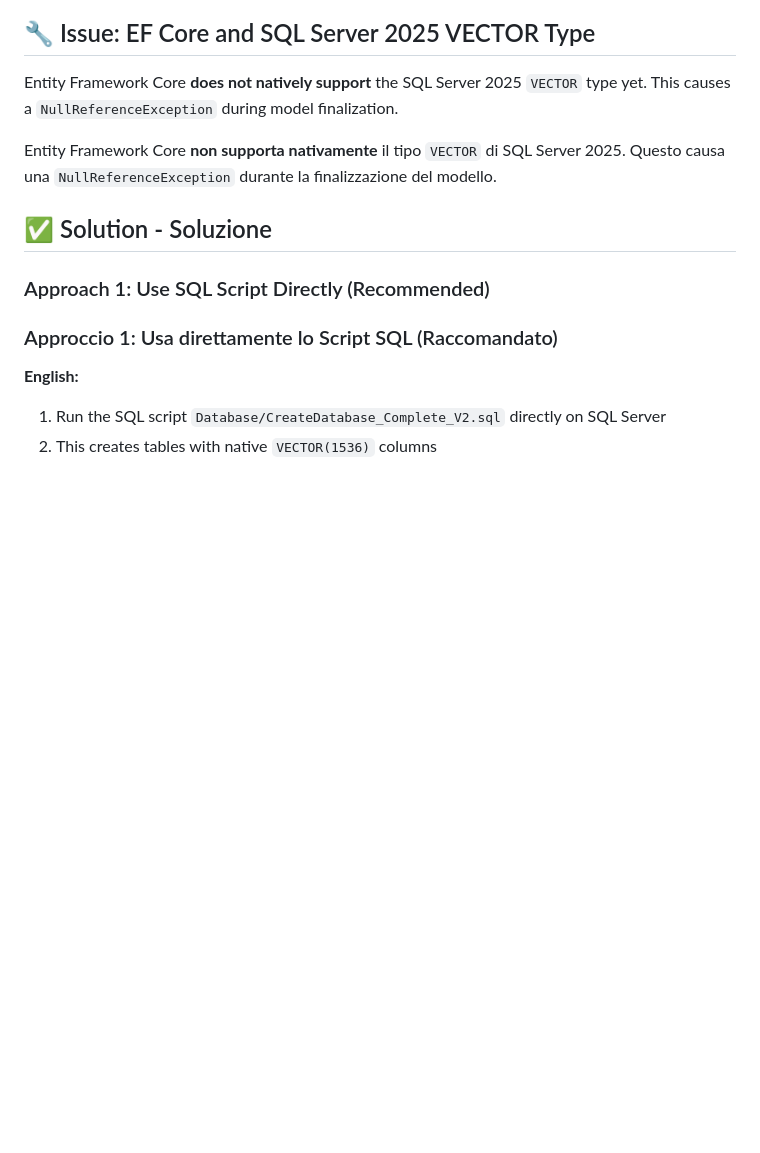
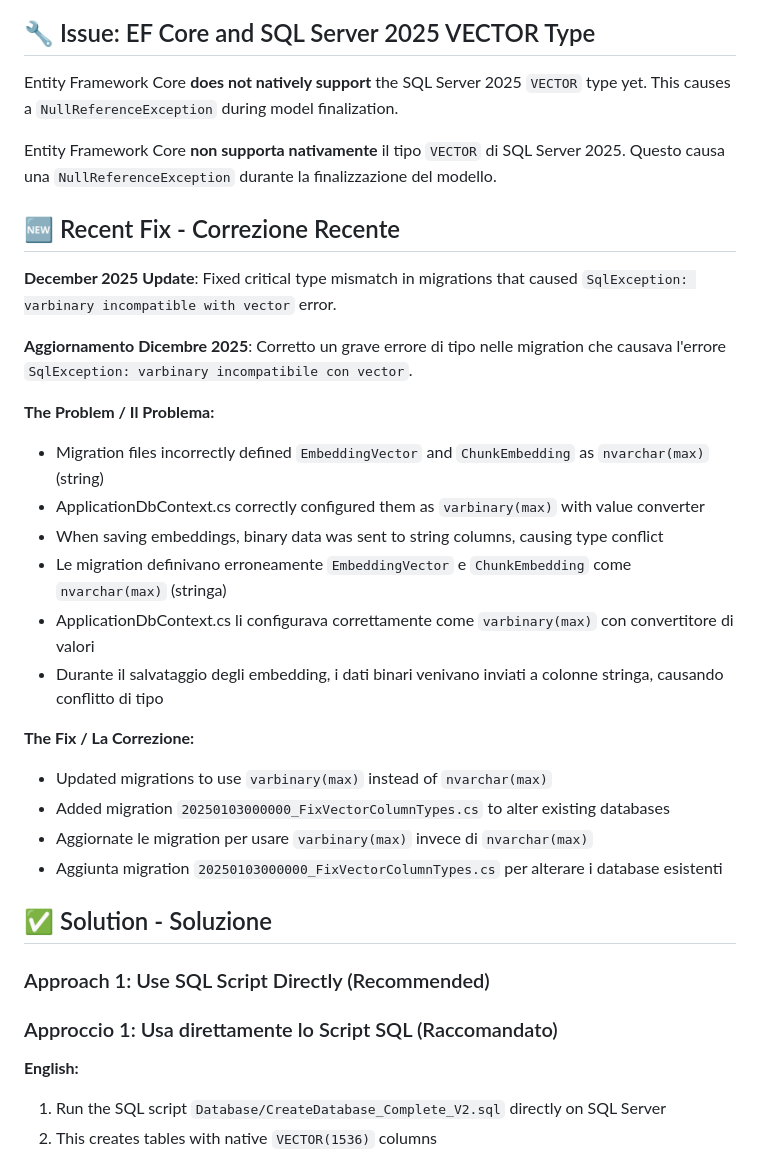
Before and after one commit to Moncymr/DocN, a Markdown page: VECTOR_TYPE_GUIDE.md, the part around the change. Rendered like a GitHub page; blank space fills up the shorter version.

Commit message:
Update VECTOR_TYPE_GUIDE.md with recent fix information
Co-authored-by: Moncymr <190603622+Moncymr@users.noreply.github.com>

```diff
--- a/VECTOR_TYPE_GUIDE.md
+++ b/VECTOR_TYPE_GUIDE.md
@@ -5,6 +5,26 @@
 Entity Framework Core **does not natively support** the SQL Server 2025 `VECTOR` type yet. This causes a `NullReferenceException` during model finalization.
 
 Entity Framework Core **non supporta nativamente** il tipo `VECTOR` di SQL Server 2025. Questo causa una `NullReferenceException` durante la finalizzazione del modello.
+
+## 🆕 Recent Fix - Correzione Recente
+
+**December 2025 Update**: Fixed critical type mismatch in migrations that caused `SqlException: varbinary incompatible with vector` error.
+
+**Aggiornamento Dicembre 2025**: Corretto un grave errore di tipo nelle migration che causava l'errore `SqlException: varbinary incompatibile con vector`.
+
+**The Problem / Il Problema:**
+- Migration files incorrectly defined `EmbeddingVector` and `ChunkEmbedding` as `nvarchar(max)` (string)
+- ApplicationDbContext.cs correctly configured them as `varbinary(max)` with value converter
+- When saving embeddings, binary data was sent to string columns, causing type conflict
+- Le migration definivano erroneamente `EmbeddingVector` e `ChunkEmbedding` come `nvarchar(max)` (stringa)
+- ApplicationDbContext.cs li configurava correttamente come `varbinary(max)` con convertitore di valori
+- Durante il salvataggio degli embedding, i dati binari venivano inviati a colonne stringa, causando conflitto di tipo
+
+**The Fix / La Correzione:**
+- Updated migrations to use `varbinary(max)` instead of `nvarchar(max)`
+- Added migration `20250103000000_FixVectorColumnTypes.cs` to alter existing databases
+- Aggiornate le migration per usare `varbinary(max)` invece di `nvarchar(max)`
+- Aggiunta migration `20250103000000_FixVectorColumnTypes.cs` per alterare i database esistenti
 
 ## ✅ Solution - Soluzione
 
```
